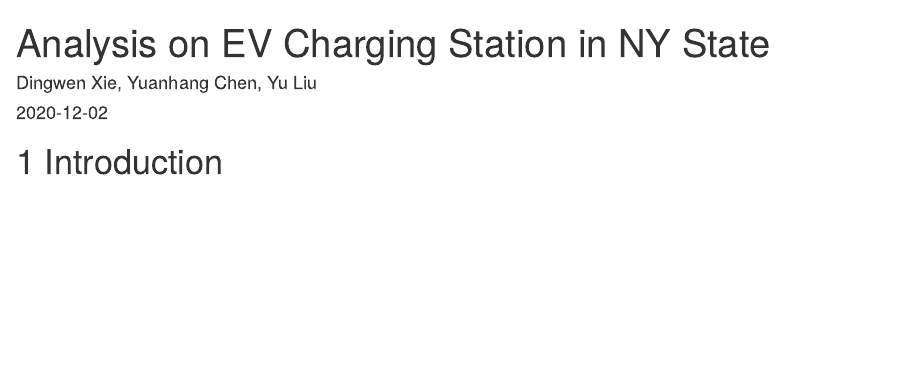
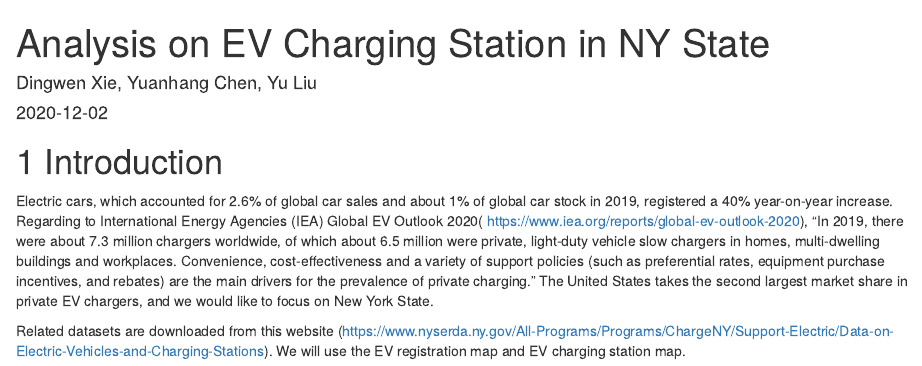
Before and after one commit to yl3738/EVchargingStation, an R Markdown document (index.Rmd): the page in a window 1100 px wide, from its top. Rendered offline with R 4.5, knitr and Pandoc, with nearby package versions; drawn as R Markdown's standard HTML page in place of the format the file asks for.

Commit message:
Update index.Rmd

```diff
--- a/index.Rmd
+++ b/index.Rmd
@@ -6,3 +6,7 @@ site: bookdown::bookdown_site
 ---
 
 # Introduction
+
+Electric cars, which accounted for 2.6% of global car sales and about 1% of global car stock in 2019, registered a 40% year-on-year increase. Regarding to International Energy Agencies (IEA) Global EV Outlook 2020( https://www.iea.org/reports/global-ev-outlook-2020), “In 2019, there were about 7.3 million chargers worldwide, of which about 6.5 million were private, light-duty vehicle slow chargers in homes, multi-dwelling buildings and workplaces. Convenience, cost-effectiveness and a variety of support policies (such as preferential rates, equipment purchase incentives, and rebates) are the main drivers for the prevalence of private charging.” The United States takes the second largest market share in private EV chargers, and we would like to focus on New York State.
+
+Related datasets are downloaded from this website (https://www.nyserda.ny.gov/All-Programs/Programs/ChargeNY/Support-Electric/Data-on-Electric-Vehicles-and-Charging-Stations). We will use the EV registration map and EV charging station map.
```
